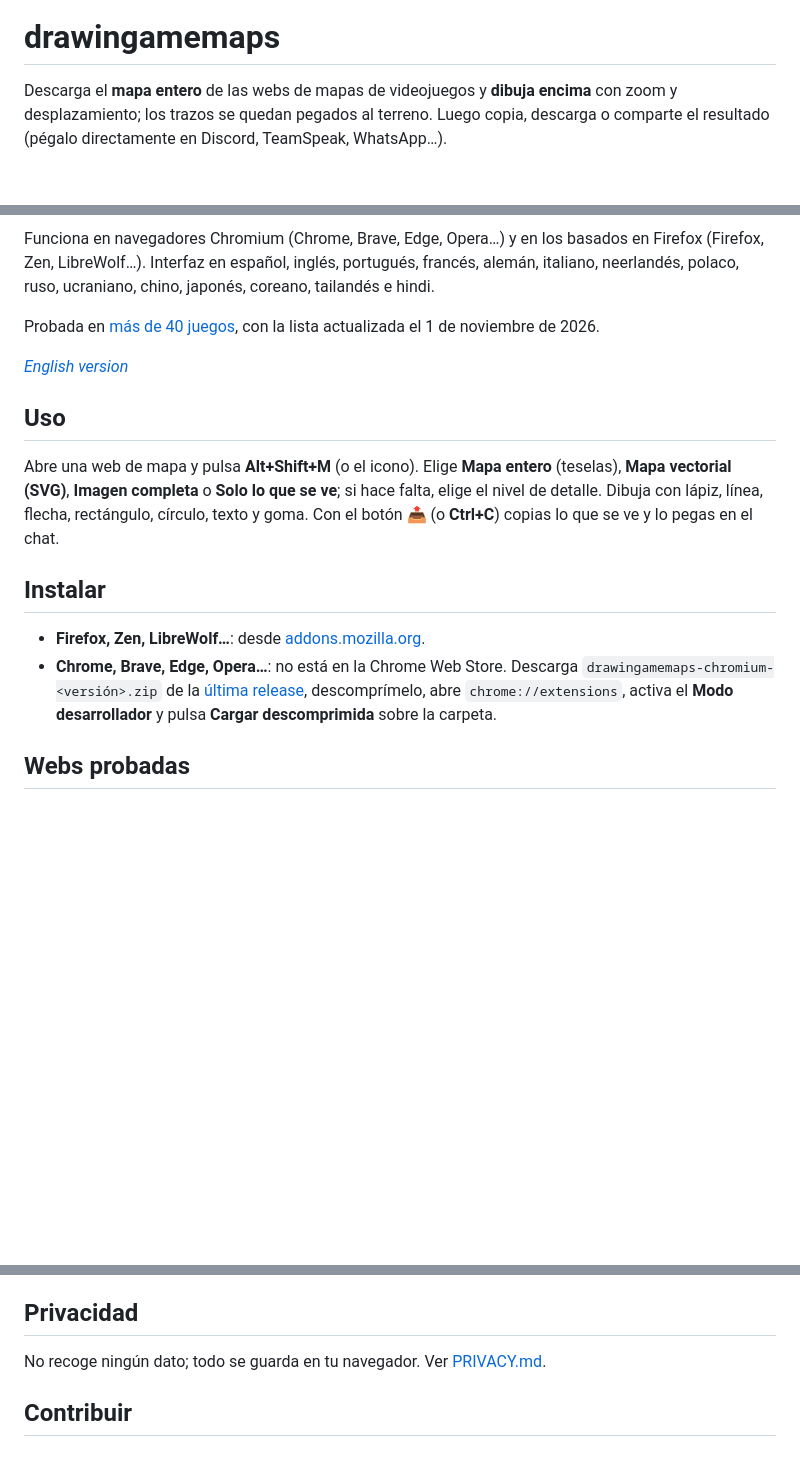
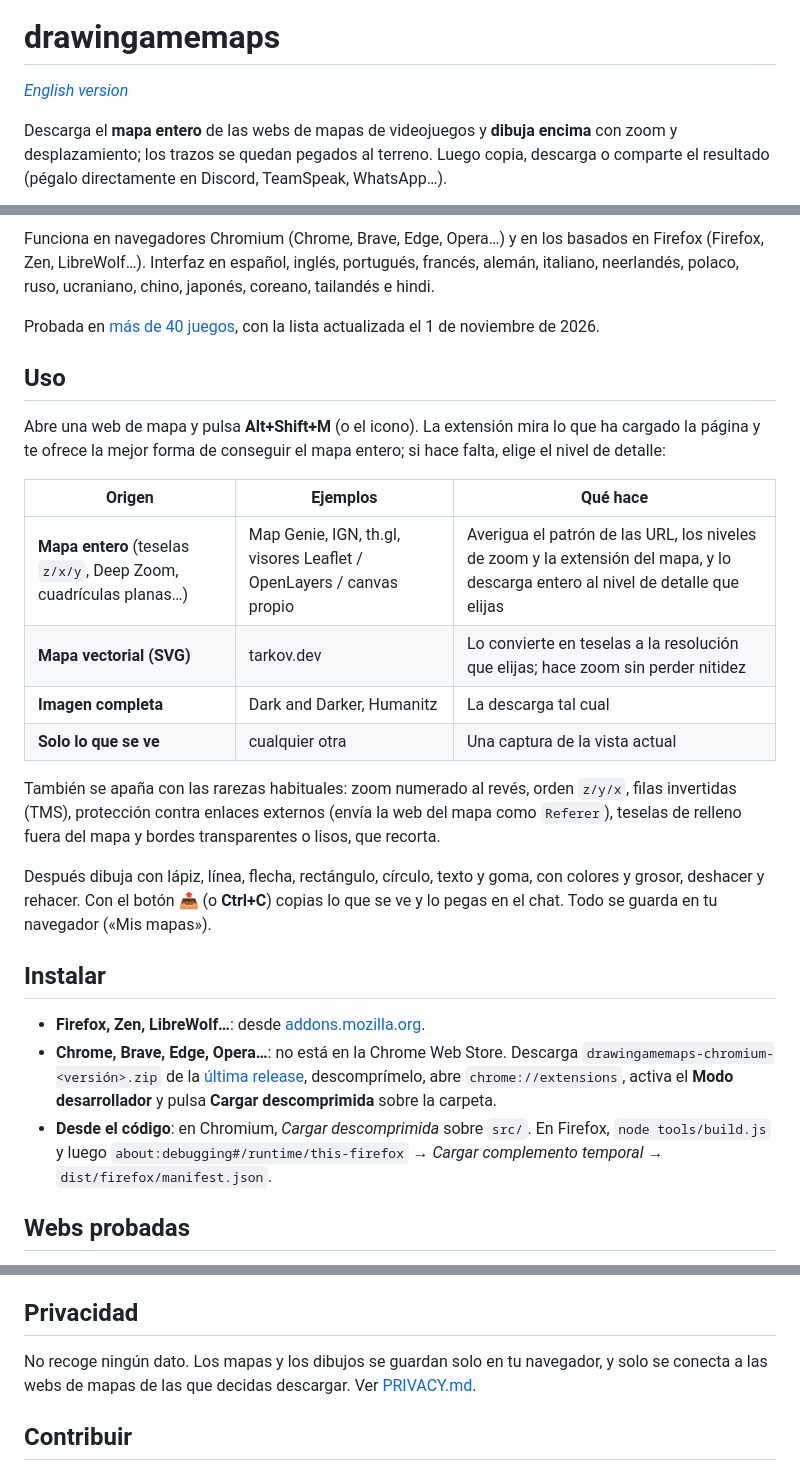
Before and after one commit to javimentallab/drawingamemaps, a Markdown page: README.es.md, 3 parts joined by grey strips. Rendered like a GitHub page; blank space fills up the shorter version.

Commit message:
README: language link at the top, Spanish catches up with English
The Spanish README had no table of sources, no build from source and a shorter privacy note. English gains the Ctrl+C copy that only Spanish mentioned.

Co-Authored-By: Claude Opus 5.5 <noreply@anthropic.com>
Claude-Session: https://claude.ai/code/session_01St6Ugk6QvynL5nVgprETVJ

```diff
--- a/README.es.md
+++ b/README.es.md
@@ -1,6 +1,8 @@
 <p align="center"><img src="store/icon-512.png" width="128" alt="Icono de drawingamemaps"></p>
 
 # drawingamemaps
+
+*[English version](README.md)*
 
 Descarga el **mapa entero** de las webs de mapas de videojuegos y **dibuja encima** con zoom y desplazamiento; los trazos se quedan pegados al terreno. Luego copia, descarga o comparte el resultado (pégalo directamente en Discord, TeamSpeak, WhatsApp…).
 
@@ -14,16 +16,26 @@ Funciona en navegadores Chromium (Chrome, Brave, Edge, Opera…) y en los basado
 
 Probada en [más de 40 juegos](#webs-probadas), con la lista actualizada el 1 de noviembre de 2026.
 
-*[English version](README.md)*
-
 ## Uso
 
-Abre una web de mapa y pulsa **Alt+Shift+M** (o el icono). Elige **Mapa entero** (teselas), **Mapa vectorial (SVG)**, **Imagen completa** o **Solo lo que se ve**; si hace falta, elige el nivel de detalle. Dibuja con lápiz, línea, flecha, rectángulo, círculo, texto y goma. Con el botón 📤 (o **Ctrl+C**) copias lo que se ve y lo pegas en el chat.
+Abre una web de mapa y pulsa **Alt+Shift+M** (o el icono). La extensión mira lo que ha cargado la página y te ofrece la mejor forma de conseguir el mapa entero; si hace falta, elige el nivel de detalle:
+
+| Origen | Ejemplos | Qué hace |
+|---|---|---|
+| **Mapa entero** (teselas `z/x/y`, Deep Zoom, cuadrículas planas…) | Map Genie, IGN, th.gl, visores Leaflet / OpenLayers / canvas propio | Averigua el patrón de las URL, los niveles de zoom y la extensión del mapa, y lo descarga entero al nivel de detalle que elijas |
+| **Mapa vectorial (SVG)** | tarkov.dev | Lo convierte en teselas a la resolución que elijas; hace zoom sin perder nitidez |
+| **Imagen completa** | Dark and Darker, Humanitz | La descarga tal cual |
+| **Solo lo que se ve** | cualquier otra | Una captura de la vista actual |
+
+También se apaña con las rarezas habituales: zoom numerado al revés, orden `z/y/x`, filas invertidas (TMS), protección contra enlaces externos (envía la web del mapa como `Referer`), teselas de relleno fuera del mapa y bordes transparentes o lisos, que recorta.
+
+Después dibuja con lápiz, línea, flecha, rectángulo, círculo, texto y goma, con colores y grosor, deshacer y rehacer. Con el botón 📤 (o **Ctrl+C**) copias lo que se ve y lo pegas en el chat. Todo se guarda en tu navegador («Mis mapas»).
 
 ## Instalar
 
 - **Firefox, Zen, LibreWolf…**: desde [addons.mozilla.org](https://addons.mozilla.org/firefox/addon/drawingamemaps/).
 - **Chrome, Brave, Edge, Opera…**: no está en la Chrome Web Store. Descarga `drawingamemaps-chromium-<versión>.zip` de la [última release](https://github.com/javimentallab/drawingamemaps/releases/latest), descomprímelo, abre `chrome://extensions`, activa el **Modo desarrollador** y pulsa **Cargar descomprimida** sobre la carpeta.
+- **Desde el código**: en Chromium, *Cargar descomprimida* sobre `src/`. En Firefox, `node tools/build.js` y luego `about:debugging#/runtime/this-firefox` → *Cargar complemento temporal* → `dist/firefox/manifest.json`.
 
 ## Webs probadas
 
@@ -100,7 +112,7 @@ La versión de Firefox solo cambia en el manifiesto (`background.scripts`, `brow
 
 ## Privacidad
 
-No recoge ningún dato; todo se guarda en tu navegador. Ver [PRIVACY.md](PRIVACY.md).
+No recoge ningún dato. Los mapas y los dibujos se guardan solo en tu navegador, y solo se conecta a las webs de mapas de las que decidas descargar. Ver [PRIVACY.md](PRIVACY.md).
 
 ## Contribuir
 
```
Also changed, not shown: README.md (+3 -3 lines).
